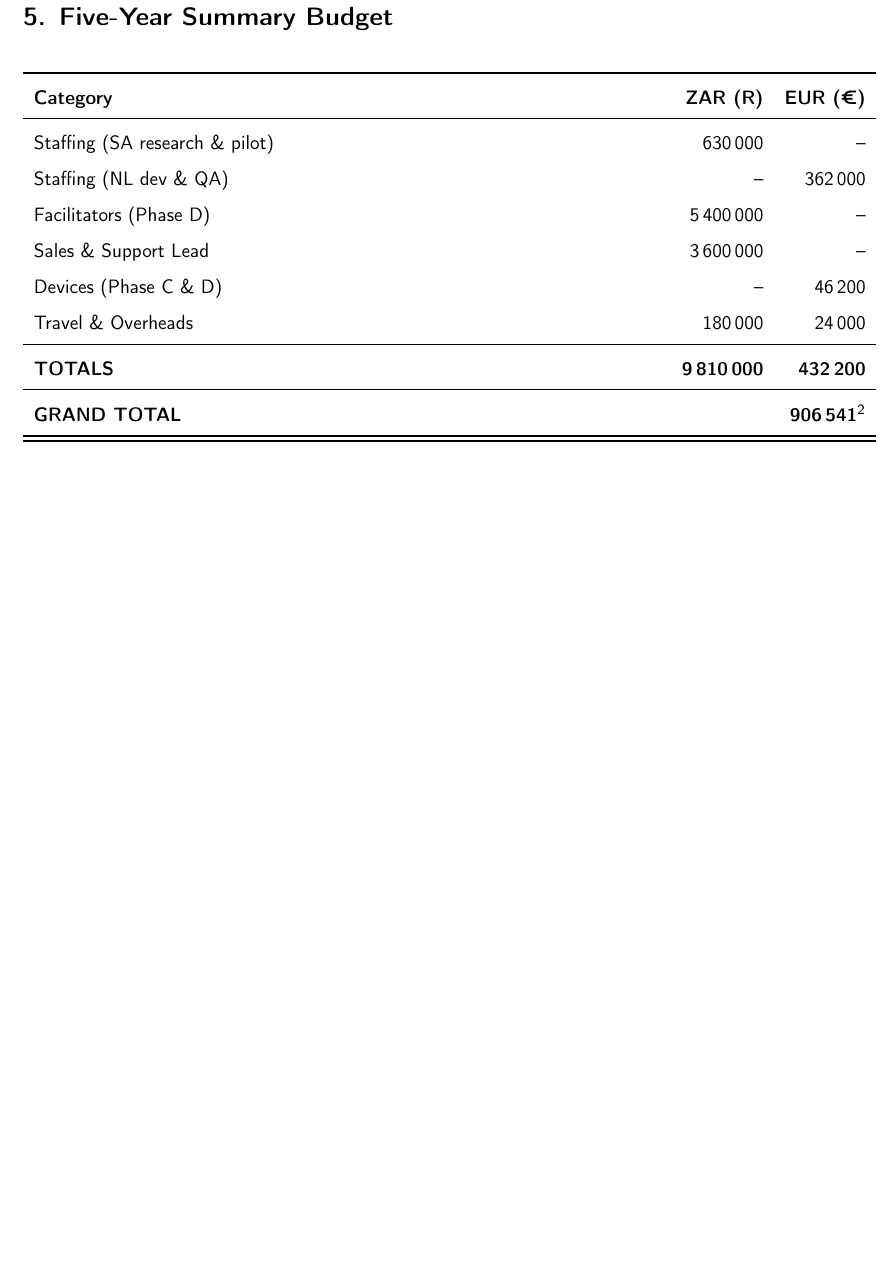
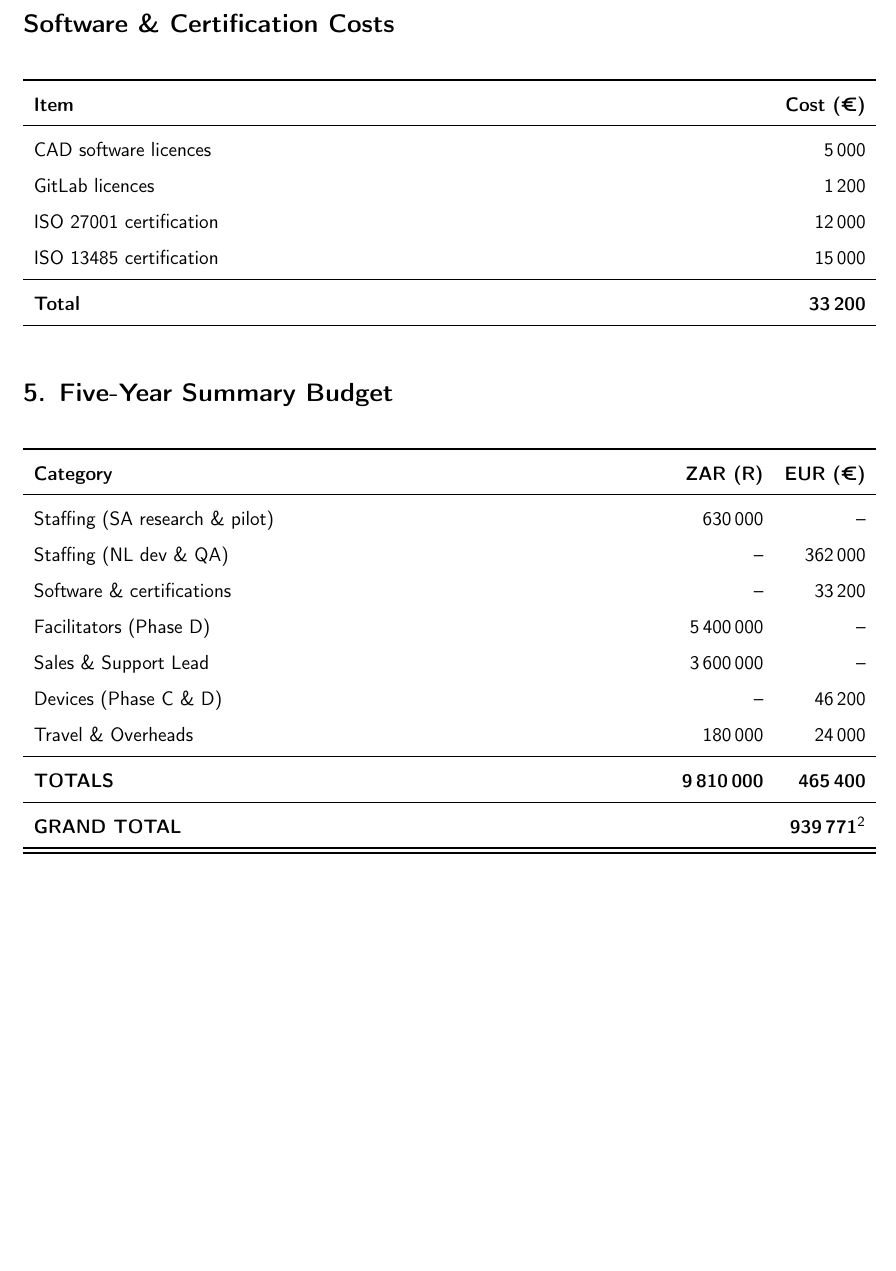
Before and after one commit to ChaniG9x/CopyCan, a LaTeX paper (niavicta.finance.tex): part of page 17 of 23, cut at the place of the change, the shorter picture padded with empty space. Compiled offline with pdfLaTeX.

Commit message:
Update niavicta.finance.tex

```diff
--- a/niavicta.finance.tex
+++ b/niavicta.finance.tex
@@ -517,6 +517,21 @@ SA site visits & ZAR~15\,000 & 12 & ZAR~180\,000 \\
 \bottomrule
 \end{tabularx}
 
+\section*{Software \& Certification Costs}
+\begin{tabularx}{\textwidth}{Xr}
+\toprule
+\textbf{Item} & \textbf{Cost (\texteuro{})} \\
+\midrule
+CAD software licences & 5\,000 \\
+GitLab licences & 1\,200 \\
+ISO 27001 certification & 12\,000 \\
+ISO 13485 certification & 15\,000 \\
+\midrule
+\textbf{Total} & \textbf{33\,200} \\
+\bottomrule
+\end{tabularx}
+
+
 \section*{5. Five-Year Summary Budget}
 
 \begin{tabularx}{\textwidth}{Xrr}
@@ -525,14 +540,15 @@ SA site visits & ZAR~15\,000 & 12 & ZAR~180\,000 \\
 \midrule
 Staffing (SA research \& pilot)        &   630\,000        & --               \\
 Staffing (NL dev \& QA)                & --                & 362\,000         \\
+Software \& certifications             & --                & 33\,200          \\
 Facilitators (Phase D)                 & 5\,400\,000       & --               \\
 Sales \& Support Lead                 & 3\,600\,000       & --               \\
 Devices (Phase C \& D)                 & --                & 46\,200          \\
 Travel \& Overheads                    &   180\,000        & 24\,000          \\
 \midrule
-\textbf{TOTALS}                        & \textbf{9\,810\,000} & \textbf{432\,200} \\
+\textbf{TOTALS}                        & \textbf{9\,810\,000} & \textbf{465\,400} \\
 \midrule
-\textbf{GRAND TOTAL}                        & \textbf{} & \textbf{906\,541}\footnote{ZAR amounts converted to EUR at R20.68 per \texteuro{1}}  \\
+\textbf{GRAND TOTAL}                        & \textbf{} & \textbf{939\,771}\footnote{ZAR amounts converted to EUR at R20.68 per \texteuro{1}}  \\
 \bottomrule
 \bottomrule
 \end{tabularx}
```
